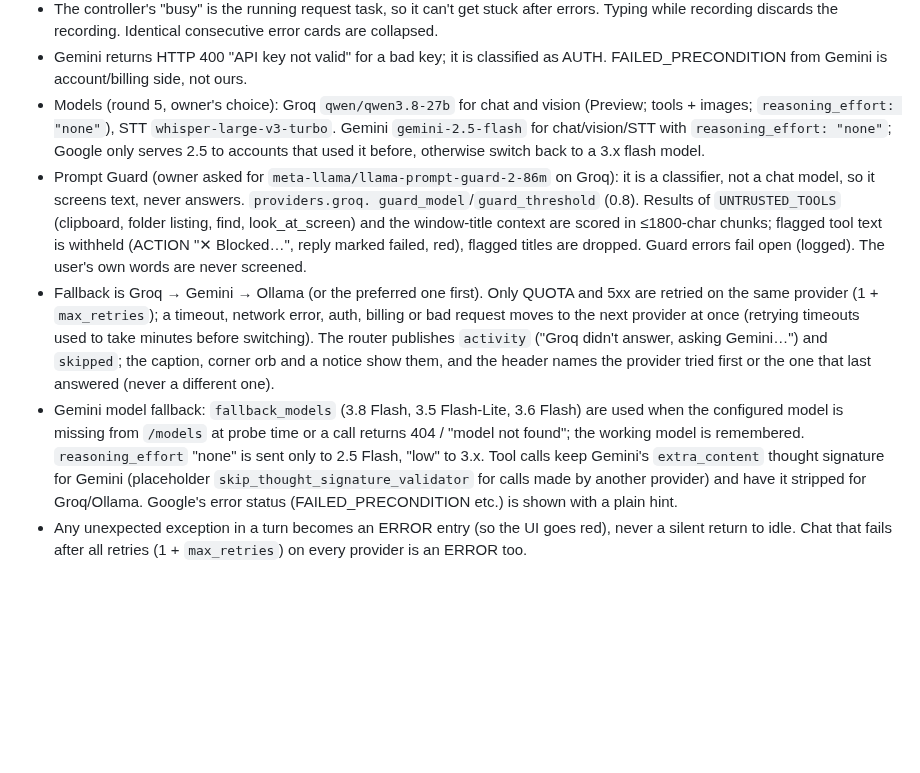
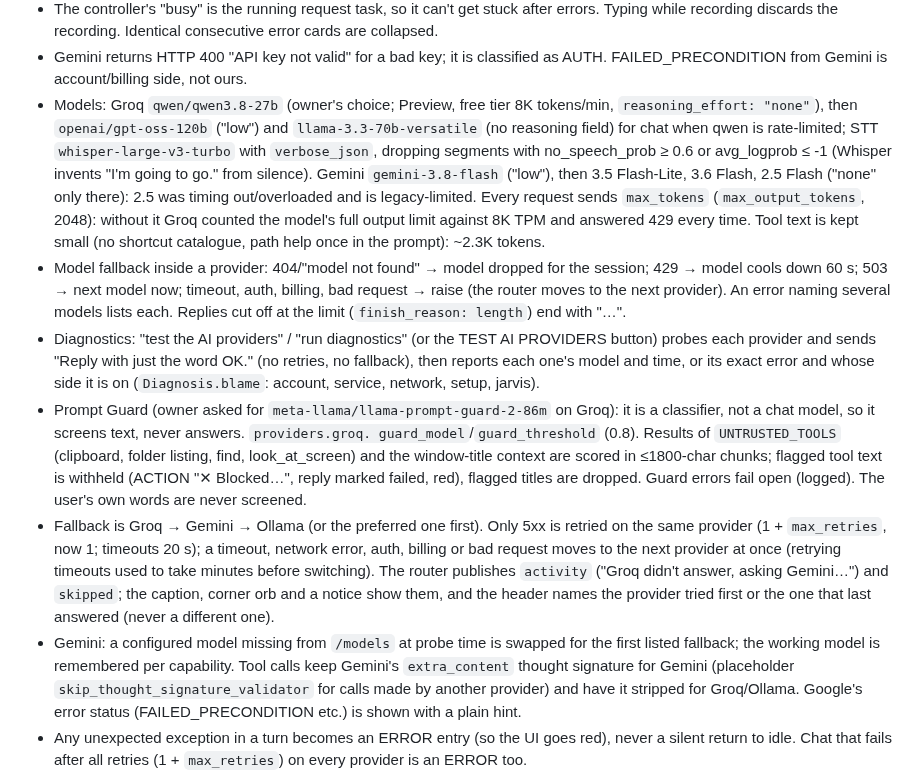
Before and after one commit to angith-anmesrisha/voiceAssistant, a Markdown page: CLAUDE.md, the part around the change. GitHub-like rendering; blank space fills up the shorter version.

```diff
--- a/CLAUDE.md
+++ b/CLAUDE.md
@@ -85,10 +85,24 @@ pywin32 (SAPI TTS), psutil, loguru, pydantic, stdlib sqlite3.
   collapsed.
 - Gemini returns HTTP 400 "API key not valid" for a bad key; it is classified as AUTH.
   FAILED_PRECONDITION from Gemini is account/billing side, not ours.
-- Models (round 5, owner's choice): Groq `qwen/qwen3.8-27b` for chat and vision (Preview;
-  tools + images; `reasoning_effort: "none"`), STT `whisper-large-v3-turbo`. Gemini
-  `gemini-2.5-flash` for chat/vision/STT with `reasoning_effort: "none"`; Google only serves
-  2.5 to accounts that used it before, otherwise switch back to a 3.x flash model.
+- Models: Groq `qwen/qwen3.8-27b` (owner's choice; Preview, free tier 8K tokens/min,
+  `reasoning_effort: "none"`), then `openai/gpt-oss-120b` ("low") and
+  `llama-3.3-70b-versatile` (no reasoning field) for chat when qwen is rate-limited; STT
+  `whisper-large-v3-turbo` with `verbose_json`, dropping segments with no_speech_prob ≥ 0.6
+  or avg_logprob ≤ -1 (Whisper invents "I'm going to go." from silence). Gemini
+  `gemini-3.8-flash` ("low"), then 3.5 Flash-Lite, 3.6 Flash, 2.5 Flash ("none" only
+  there): 2.5 was timing out/overloaded and is legacy-limited. Every request sends
+  `max_tokens` (`max_output_tokens`, 2048): without it Groq counted the model's full output
+  limit against 8K TPM and answered 429 every time. Tool text is kept small (no shortcut
+  catalogue, path help once in the prompt): ~2.3K tokens.
+- Model fallback inside a provider: 404/"model not found" → model dropped for the session;
+  429 → model cools down 60 s; 503 → next model now; timeout, auth, billing, bad request →
+  raise (the router moves to the next provider). An error naming several models lists each.
+  Replies cut off at the limit (`finish_reason: length`) end with "…".
+- Diagnostics: "test the AI providers" / "run diagnostics" (or the TEST AI PROVIDERS button)
+  probes each provider and sends "Reply with just the word OK." (no retries, no fallback),
+  then reports each one's model and time, or its exact error and whose side it is on
+  (`Diagnosis.blame`: account, service, network, setup, jarvis).
 - Prompt Guard (owner asked for `meta-llama/llama-prompt-guard-2-86m` on Groq): it is a
   classifier, not a chat model, so it screens text, never answers. `providers.groq.
   guard_model`/`guard_threshold` (0.8). Results of `UNTRUSTED_TOOLS` (clipboard, folder
@@ -96,16 +110,14 @@ pywin32 (SAPI TTS), psutil, loguru, pydantic, stdlib sqlite3.
   chunks; flagged tool text is withheld (ACTION "✕ Blocked…", reply marked failed, red),
   flagged titles are dropped. Guard errors fail open (logged). The user's own words are
   never screened.
-- Fallback is Groq → Gemini → Ollama (or the preferred one first). Only QUOTA and 5xx are
-  retried on the same provider (1 + `max_retries`); a timeout, network error, auth, billing
+- Fallback is Groq → Gemini → Ollama (or the preferred one first). Only 5xx is retried on
+  the same provider (1 + `max_retries`, now 1; timeouts 20 s); a timeout, network error, auth, billing
   or bad request moves to the next provider at once (retrying timeouts used to take
   minutes before switching). The router publishes `activity` ("Groq didn't answer, asking
   Gemini…") and `skipped`; the caption, corner orb and a notice show them, and the header
   names the provider tried first or the one that last answered (never a different one).
-- Gemini model fallback: `fallback_models` (3.8 Flash, 3.5 Flash-Lite, 3.6 Flash) are used
-  when the configured model is missing from `/models` at probe time or a call returns 404
-  / "model not found"; the working model is remembered. `reasoning_effort` "none" is sent
-  only to 2.5 Flash, "low" to 3.x. Tool calls keep Gemini's `extra_content` thought
+- Gemini: a configured model missing from `/models` at probe time is swapped for the first
+  listed fallback; the working model is remembered per capability. Tool calls keep Gemini's `extra_content` thought
   signature for Gemini (placeholder `skip_thought_signature_validator` for calls made by
   another provider) and have it stripped for Groq/Ollama. Google's error status
   (FAILED_PRECONDITION etc.) is shown with a plain hint.
```
Also changed, not shown: README.md (+12 -6 lines), docs/renders/06-action-done.png, docs/renders/09-status.png, docs/renders/13-failed.png, 14 other files.
